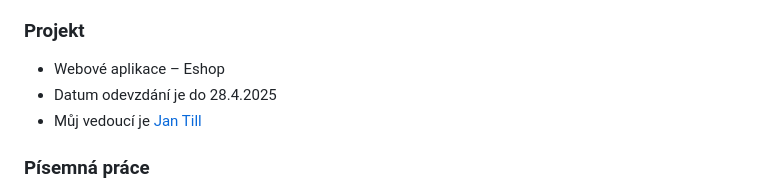
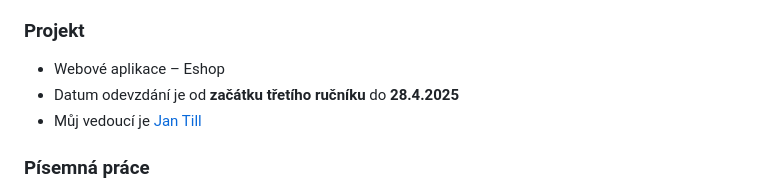
Before and after one commit to MamRadzelvyy/Eshop-na-urny, a Markdown page: README.md, the part around the change. Rendered like a GitHub page.

```diff
--- a/README.md
+++ b/README.md
@@ -6,7 +6,7 @@
 - Obhajoba
 ### Projekt
 - Webové aplikace – Eshop
-- Datum odevzdání je do 28.4.2025
+- Datum odevzdání je od **začátku třetího ručníku** do **28.4.2025**
 - Můj vedoucí je [Jan Till](https://github.com/honziktillu)
 ### Písemná práce
 - Minimální počet 5 normostran
```
